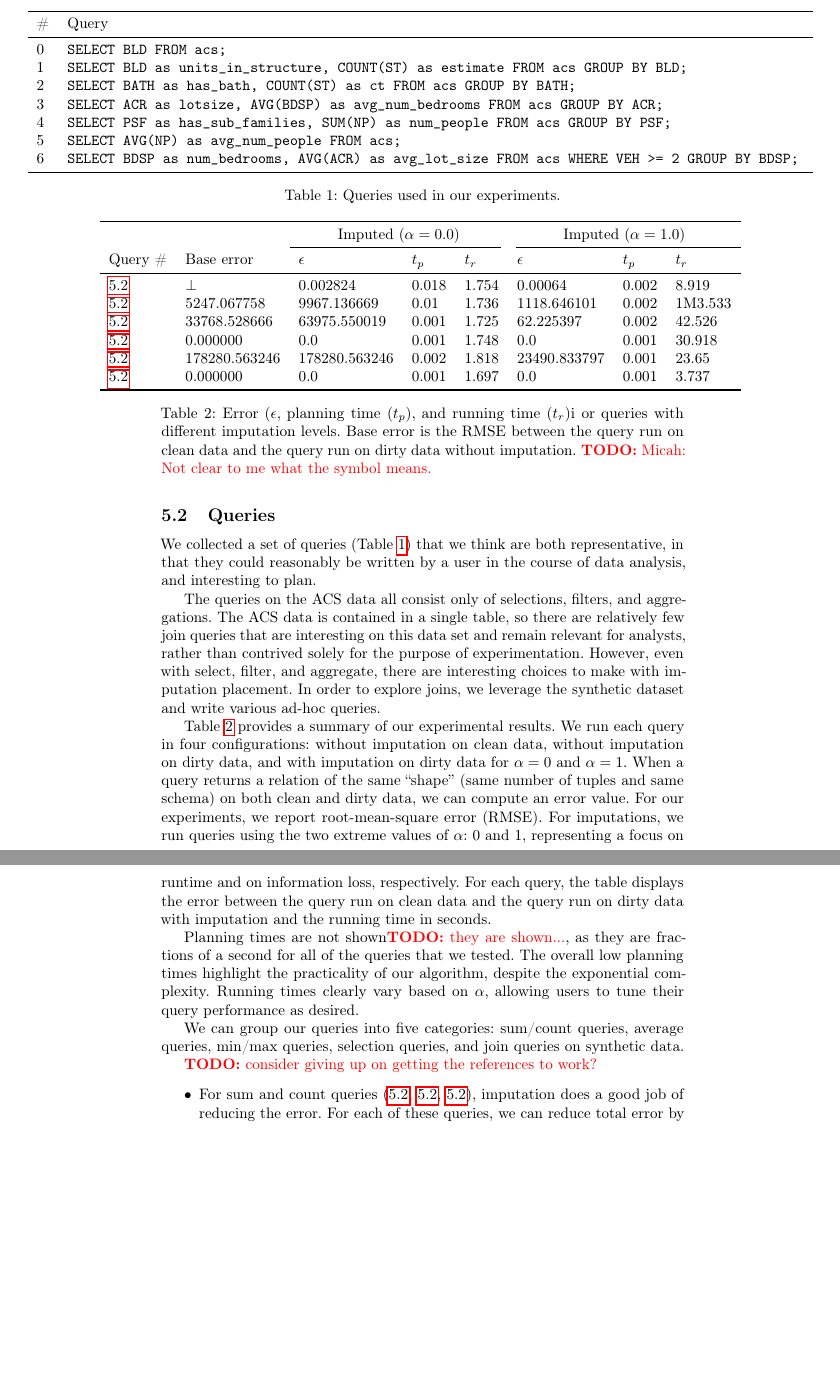
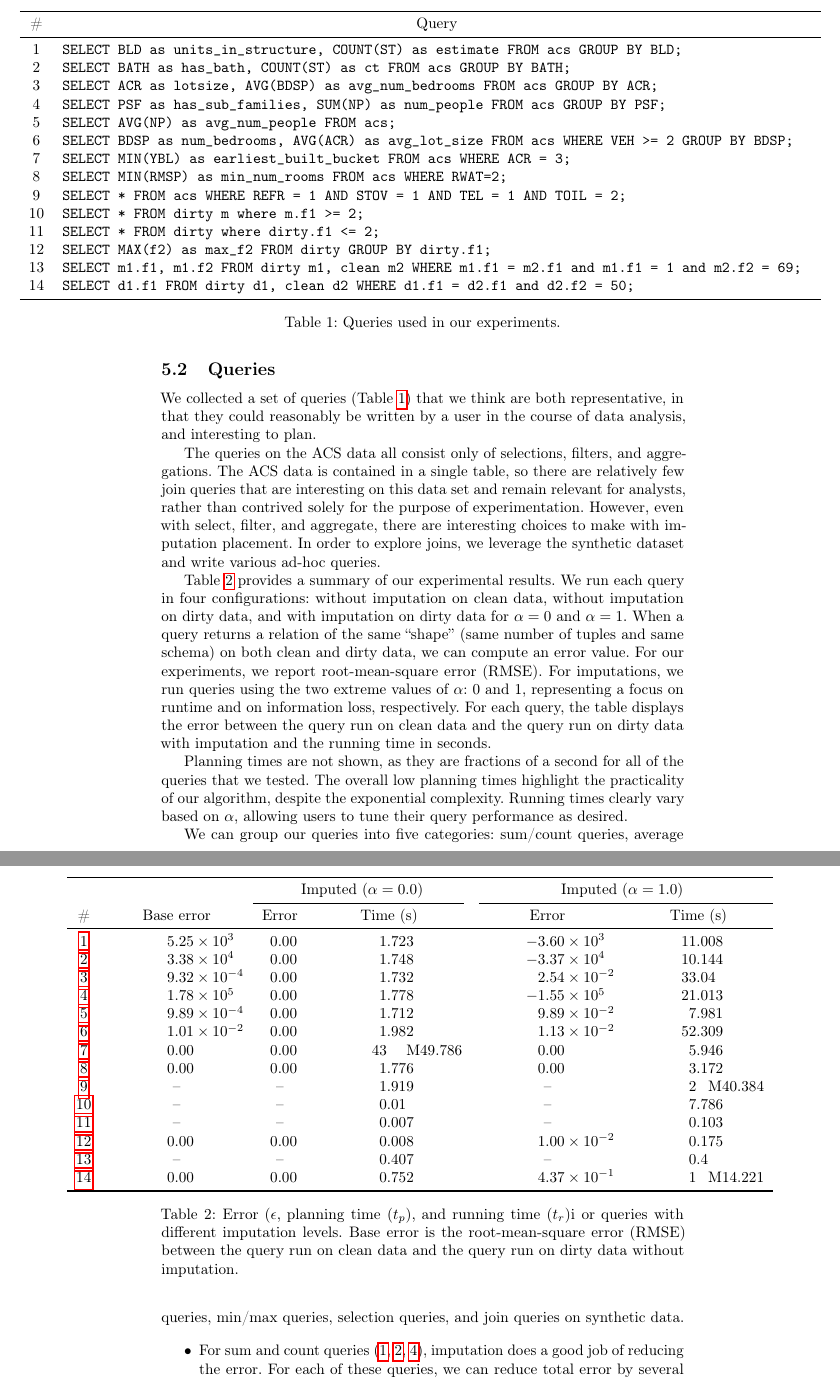
Before and after one commit to mitdbg/imputedb, a LaTeX paper (paper/main.tex, which reads paper/experiments.tex, paper/queries.tex, paper/runtimes.tex): two parts of pages 12 and 13 of 15, joined at a grey line, cut so that both start at the same text, the shorter picture padded with empty space. Compiled offline with pdfLaTeX.

Commit message:
paper: add new generated tables + experiments changes

```diff
--- a/paper/experiments.tex
+++ b/paper/experiments.tex
@@ -42,9 +42,8 @@ dataset and write various ad-hoc queries.
   \centerfloat
   \input{runtimes}
     \caption{Error ($\epsilon$, planning time ($t_p$), and running time ($t_r$)i or queries
-    with different imputation levels. Base error is the RMSE between the query run on clean
-    data and the query run on dirty data without imputation. \todo{Micah: Not clear to me
-    what the symbol means.}}
+    with different imputation levels. Base error is the root-mean-square error (RMSE) between the query run on clean
+    data and the query run on dirty data without imputation.}
   \label{fig:experiments}
 \end{table}
 
@@ -55,13 +54,12 @@ For our experiments, we report root-mean-square error (RMSE).
 For imputations, we run queries using the two extreme values of $\alpha$: 0 and 1, representing a focus on runtime and on information loss, respectively.
 For each query, the table displays the error between the query run on clean data and the query run on dirty data with imputation and the running time in seconds.
 
-Planning times are not shown\todo{they are shown...}, as they are fractions of a second for all of the queries that we tested.
+Planning times are not shown, as they are fractions of a second for all of the queries that we tested.
 The overall low planning times highlight the practicality of our algorithm, despite the exponential complexity.
 Running times clearly vary based on $\alpha$, allowing users to tune their query performance as desired.
 
 We can group our queries into five categories: sum/count queries, average queries, min/max queries, selection queries, and join queries on synthetic data.
 
-\todo{consider giving up on getting the references to work?}
 \begin{itemize}
 \item For sum and count queries (\ref{q1}, \ref{q2}, \ref{q4}), imputation does a good job of reducing the error.
 For each of these queries, we can reduce total error by several orders of magnitude.
--- a/paper/queries.tex
+++ b/paper/queries.tex
@@ -1,13 +1,21 @@
-\begin{tabular}{ll}
+\newcounter{queryno}
+\begin{tabular}{cl}
 \toprule
-\# & Query \\
+\# & \multicolumn{1}{c}{Query} \\
 \midrule
-0 & \verb|SELECT BLD FROM acs;| \label{q0} \\
-1 & \verb|SELECT BLD as units_in_structure, COUNT(ST) as estimate FROM acs GROUP BY BLD;| \label{q1} \\
-2 & \verb|SELECT BATH as has_bath, COUNT(ST) as ct FROM acs GROUP BY BATH;| \label{q2} \\
-3 & \verb|SELECT ACR as lotsize, AVG(BDSP) as avg_num_bedrooms FROM acs GROUP BY ACR;| \label{q3} \\
-4 & \verb|SELECT PSF as has_sub_families, SUM(NP) as num_people FROM acs GROUP BY PSF;| \label{q4} \\
-5 & \verb|SELECT AVG(NP) as avg_num_people FROM acs;| \label{q5} \\
-6 & \verb|SELECT BDSP as num_bedrooms, AVG(ACR) as avg_lot_size FROM acs WHERE VEH >= 2 GROUP BY BDSP;| \label{q6} \\
+1 & \verb|SELECT BLD as units_in_structure, COUNT(ST) as estimate FROM acs GROUP BY BLD;| \refstepcounter{queryno} \label{q1} \\
+2 & \verb|SELECT BATH as has_bath, COUNT(ST) as ct FROM acs GROUP BY BATH;| \refstepcounter{queryno} \label{q2} \\
+3 & \verb|SELECT ACR as lotsize, AVG(BDSP) as avg_num_bedrooms FROM acs GROUP BY ACR;| \refstepcounter{queryno} \label{q3} \\
+4 & \verb|SELECT PSF as has_sub_families, SUM(NP) as num_people FROM acs GROUP BY PSF;| \refstepcounter{queryno} \label{q4} \\
+5 & \verb|SELECT AVG(NP) as avg_num_people FROM acs;| \refstepcounter{queryno} \label{q5} \\
+6 & \verb|SELECT BDSP as num_bedrooms, AVG(ACR) as avg_lot_size FROM acs WHERE VEH >= 2 GROUP BY BDSP;| \refstepcounter{queryno} \label{q6} \\
+7 & \verb|SELECT MIN(YBL) as earliest_built_bucket FROM acs WHERE ACR = 3;| \refstepcounter{queryno} \label{q7} \\
+8 & \verb|SELECT MIN(RMSP) as min_num_rooms FROM acs WHERE RWAT=2;| \refstepcounter{queryno} \label{q8} \\
+9 & \verb|SELECT * FROM acs WHERE REFR = 1 AND STOV = 1 AND TEL = 1 AND TOIL = 2;| \refstepcounter{queryno} \label{q9} \\
+10 & \verb|SELECT * FROM dirty m where m.f1 >= 2;| \refstepcounter{queryno} \label{q10} \\
+11 & \verb|SELECT * FROM dirty where dirty.f1 <= 2;| \refstepcounter{queryno} \label{q11} \\
+12 & \verb|SELECT MAX(f2) as max_f2 FROM dirty GROUP BY dirty.f1;| \refstepcounter{queryno} \label{q12} \\
+13 & \verb|SELECT m1.f1, m1.f2 FROM dirty m1, clean m2 WHERE m1.f1 = m2.f1 and m1.f1 = 1 and m2.f2 = 69;| \refstepcounter{queryno} \label{q13} \\
+14 & \verb|SELECT d1.f1 FROM dirty d1, clean d2 WHERE d1.f1 = d2.f1 and d2.f2 = 50;| \refstepcounter{queryno} \label{q14} \\
 \bottomrule
 \end{tabular}
--- a/paper/runtimes.tex
+++ b/paper/runtimes.tex
@@ -1,15 +1,23 @@
-\begin{tabular}{llllllll}
+\begin{tabular}{cSSSSSSS}
 \toprule
-\multicolumn{2}{c}{} & \multicolumn{3}{c}{Imputed ($\alpha=0.0$)} & \multicolumn{3}{c}{Imputed ($\alpha=1.0$)} \\
-\cmidrule(r){3-5}
-\cmidrule(l){6-8}
-Query \# & Base error & $\epsilon$ & $t_p$ & $t_r$ & $\epsilon$ & $t_p$ & $t_r$ \\
+\multicolumn{2}{c}{} & \multicolumn{2}{c}{Imputed ($\alpha=0.0$)} & \multicolumn{2}{c}{Imputed ($\alpha=1.0$)} \\
+\cmidrule(r){3-4}
+\cmidrule(l){5-6}
+\# & \multicolumn{1}{c}{Base error} & \multicolumn{1}{c}{Error} & \multicolumn{1}{c}{Time (s)} & \multicolumn{1}{c}{Error} & \multicolumn{1}{c}{Time (s)} \\
 \midrule
-\ref{q0} & $\bot$ & 0.002824 & 0.018 & 1.754 & 0.00064 & 0.002 & 8.919 \\
-\ref{q1} & 5247.067758 & 9967.136669 & 0.01 & 1.736 & 1118.646101 & 0.002 & 1M3.533 \\
-\ref{q2} & 33768.528666 & 63975.550019 & 0.001 & 1.725 & 62.225397 & 0.002 & 42.526 \\
-\ref{q3} & 0.000000 & 0.0 & 0.001 & 1.748 & 0.0 & 0.001 & 30.918 \\
-\ref{q4} & 178280.563246 & 178280.563246 & 0.002 & 1.818 & 23490.833797 & 0.001 & 23.65 \\
-\ref{q5} & 0.000000 & 0.0 & 0.001 & 1.697 & 0.0 & 0.001 & 3.737 \\
+\ref{q1} & 5.25e+03 & 0.00e+00 & 1.723 & -3.60e+03 & 11.008 \\
+\ref{q2} & 3.38e+04 & 0.00e+00 & 1.748 & -3.37e+04 & 10.144 \\
+\ref{q3} & 9.32e-04 & 0.00e+00 & 1.732 & 2.54e-02 & 33.04 \\
+\ref{q4} & 1.78e+05 & 0.00e+00 & 1.778 & -1.55e+05 & 21.013 \\
+\ref{q5} & 9.89e-04 & 0.00e+00 & 1.712 & 9.89e-02 & 7.981 \\
+\ref{q6} & 1.01e-02 & 0.00e+00 & 1.982 & 1.13e-02 & 52.309 \\
+\ref{q7} & 0.00e+00 & 0.00e+00 & 43M49.786 & 0.00e+00 & 5.946 \\
+\ref{q8} & 0.00e+00 & 0.00e+00 & 1.776 & 0.00e+00 & 3.172 \\
+\ref{q9} & \multicolumn{1}{c}{--} & \multicolumn{1}{c}{--} & 1.919 & \multicolumn{1}{c}{--} & 2M40.384 \\
+\ref{q10} & \multicolumn{1}{c}{--} & \multicolumn{1}{c}{--} & 0.01 & \multicolumn{1}{c}{--} & 7.786 \\
+\ref{q11} & \multicolumn{1}{c}{--} & \multicolumn{1}{c}{--} & 0.007 & \multicolumn{1}{c}{--} & 0.103 \\
+\ref{q12} & 0.00e+00 & 0.00e+00 & 0.008 & 1.00e-02 & 0.175 \\
+\ref{q13} & \multicolumn{1}{c}{--} & \multicolumn{1}{c}{--} & 0.407 & \multicolumn{1}{c}{--} & 0.4 \\
+\ref{q14} & 0.00e+00 & 0.00e+00 & 0.752 & 4.37e-01 & 1M14.221 \\
 \bottomrule
 \end{tabular}
```
